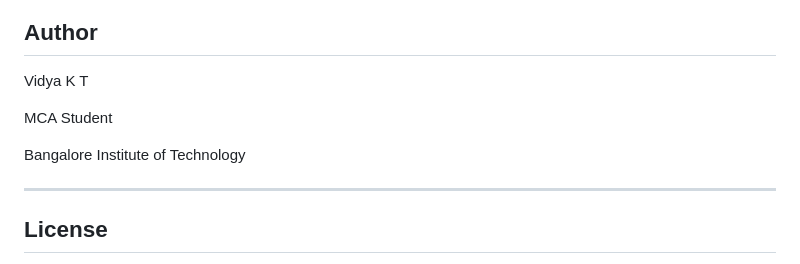
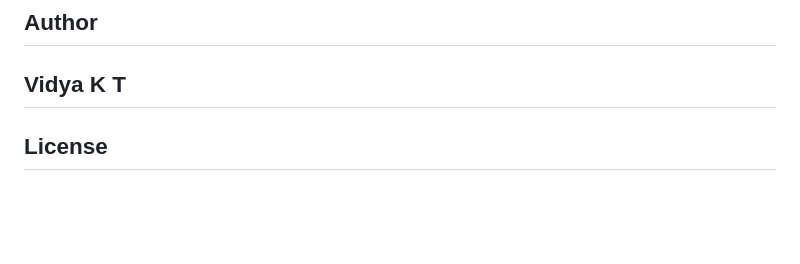
Before and after one commit to vidya-kt/AutoDFD-AI, a Markdown page: README.md, the part around the change. Rendered like a GitHub page; blank space fills up the shorter version.

```diff
--- a/README.md
+++ b/README.md
@@ -247,11 +247,6 @@ Add screenshots of:
 ## Author
 
 Vidya K T
-
-MCA Student
-
-Bangalore Institute of Technology
-
 ---
 
 ## License
```
